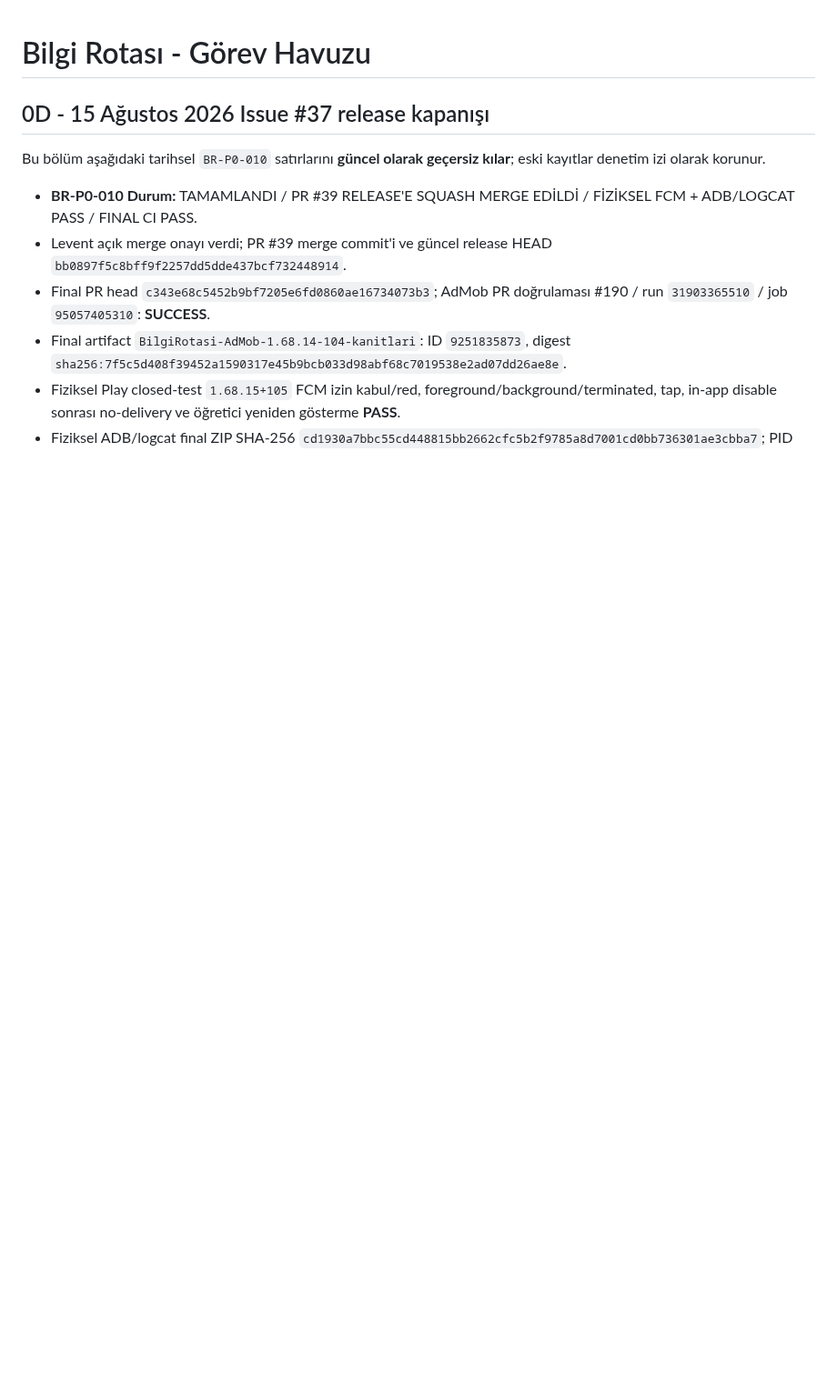
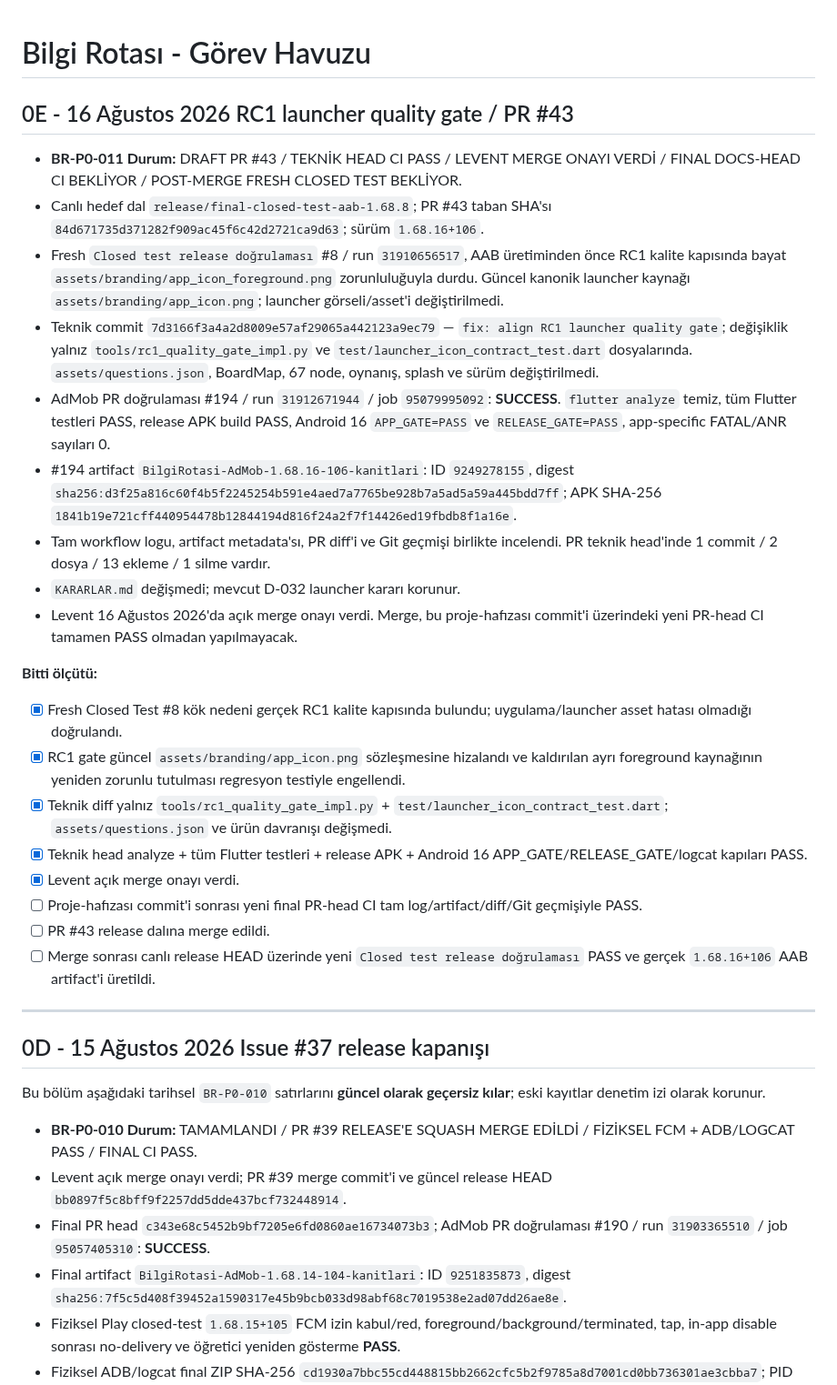
Before and after one commit to LeventuA/BilgiRotasi, a Markdown page: docs/project-memory/GOREV_HAVUZU.md, the part around the change. Shown at 91% size. Drawn GitHub-style; blank space fills up the shorter version.

Commit message:
docs: record RC1 launcher gate fix

```diff
--- a/docs/project-memory/GOREV_HAVUZU.md
+++ b/docs/project-memory/GOREV_HAVUZU.md
@@ -1,4 +1,29 @@
 # Bilgi Rotası - Görev Havuzu
+
+## 0E - 16 Ağustos 2026 RC1 launcher quality gate / PR #43
+
+- **BR-P0-011 Durum:** DRAFT PR #43 / TEKNİK HEAD CI PASS / LEVENT MERGE ONAYI VERDİ / FINAL DOCS-HEAD CI BEKLİYOR / POST-MERGE FRESH CLOSED TEST BEKLİYOR.
+- Canlı hedef dal `release/final-closed-test-aab-1.68.8`; PR #43 taban SHA'sı `84d671735d371282f909ac45f6c42d2721ca9d63`; sürüm `1.68.16+106`.
+- Fresh `Closed test release doğrulaması` #8 / run `31910656517`, AAB üretiminden önce RC1 kalite kapısında bayat `assets/branding/app_icon_foreground.png` zorunluluğuyla durdu. Güncel kanonik launcher kaynağı `assets/branding/app_icon.png`; launcher görseli/asset'i değiştirilmedi.
+- Teknik commit `7d3166f3a4a2d8009e57af29065a442123a9ec79` — `fix: align RC1 launcher quality gate`; değişiklik yalnız `tools/rc1_quality_gate_impl.py` ve `test/launcher_icon_contract_test.dart` dosyalarında. `assets/questions.json`, BoardMap, 67 node, oynanış, splash ve sürüm değiştirilmedi.
+- AdMob PR doğrulaması #194 / run `31912671944` / job `95079995092`: **SUCCESS**. `flutter analyze` temiz, tüm Flutter testleri PASS, release APK build PASS, Android 16 `APP_GATE=PASS` ve `RELEASE_GATE=PASS`, app-specific FATAL/ANR sayıları 0.
+- #194 artifact `BilgiRotasi-AdMob-1.68.16-106-kanitlari`: ID `9249278155`, digest `sha256:d3f25a816c60f4b5f2245254b591e4aed7a7765be928b7a5ad5a59a445bdd7ff`; APK SHA-256 `1841b19e721cff440954478b12844194d816f24a2f7f14426ed19fbdb8f1a16e`.
+- Tam workflow logu, artifact metadata'sı, PR diff'i ve Git geçmişi birlikte incelendi. PR teknik head'inde 1 commit / 2 dosya / 13 ekleme / 1 silme vardır.
+- `KARARLAR.md` değişmedi; mevcut D-032 launcher kararı korunur.
+- Levent 16 Ağustos 2026'da açık merge onayı verdi. Merge, bu proje-hafızası commit'i üzerindeki yeni PR-head CI tamamen PASS olmadan yapılmayacak.
+
+**Bitti ölçütü:**
+
+- [x] Fresh Closed Test #8 kök nedeni gerçek RC1 kalite kapısında bulundu; uygulama/launcher asset hatası olmadığı doğrulandı.
+- [x] RC1 gate güncel `assets/branding/app_icon.png` sözleşmesine hizalandı ve kaldırılan ayrı foreground kaynağının yeniden zorunlu tutulması regresyon testiyle engellendi.
+- [x] Teknik diff yalnız `tools/rc1_quality_gate_impl.py` + `test/launcher_icon_contract_test.dart`; `assets/questions.json` ve ürün davranışı değişmedi.
+- [x] Teknik head analyze + tüm Flutter testleri + release APK + Android 16 APP_GATE/RELEASE_GATE/logcat kapıları PASS.
+- [x] Levent açık merge onayı verdi.
+- [ ] Proje-hafızası commit'i sonrası yeni final PR-head CI tam log/artifact/diff/Git geçmişiyle PASS.
+- [ ] PR #43 release dalına merge edildi.
+- [ ] Merge sonrası canlı release HEAD üzerinde yeni `Closed test release doğrulaması` PASS ve gerçek `1.68.16+106` AAB artifact'i üretildi.
+
+---
 
 ## 0D - 15 Ağustos 2026 Issue #37 release kapanışı
 
```
Also changed, not shown: docs/project-memory/BILGI_ROTASI_DURUM.md (+18 -1 lines).
